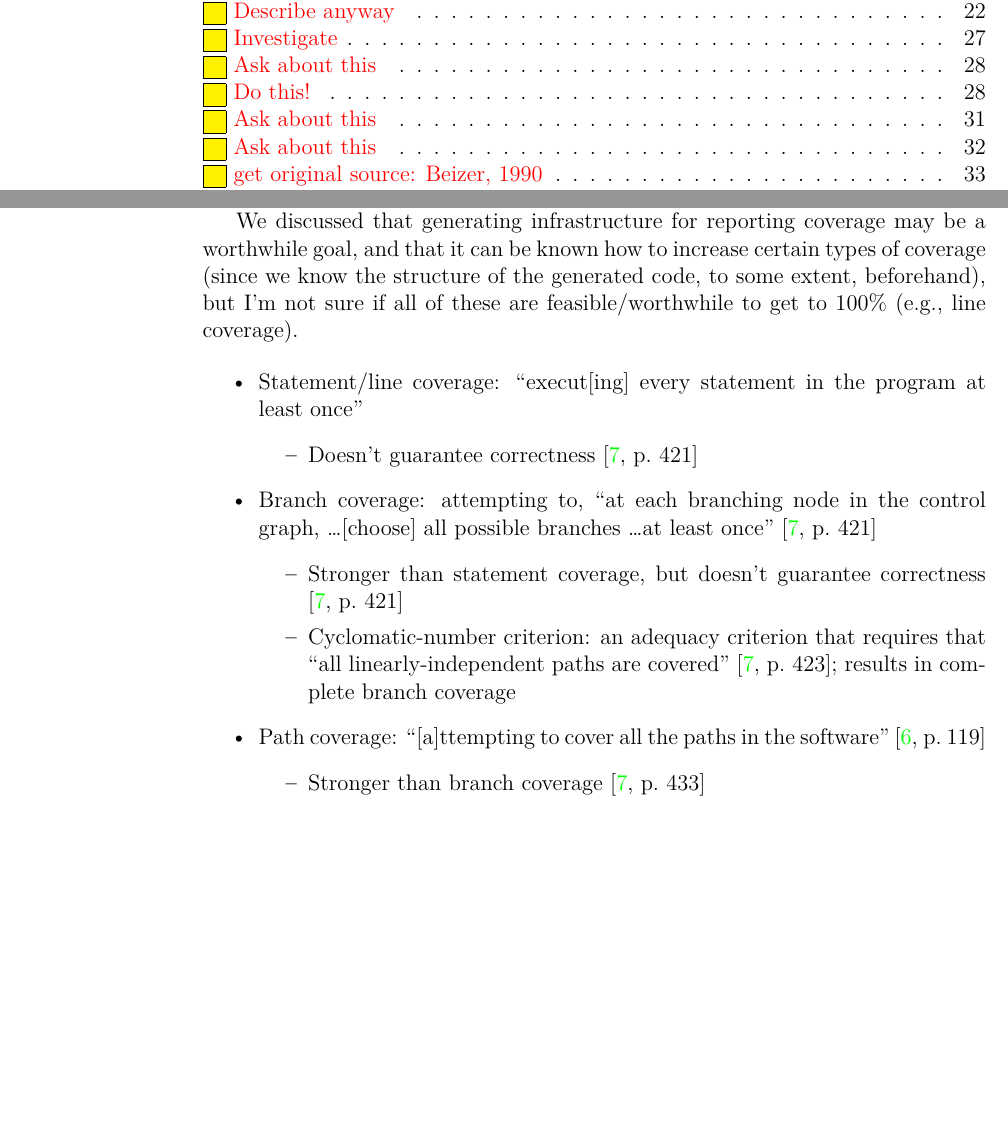
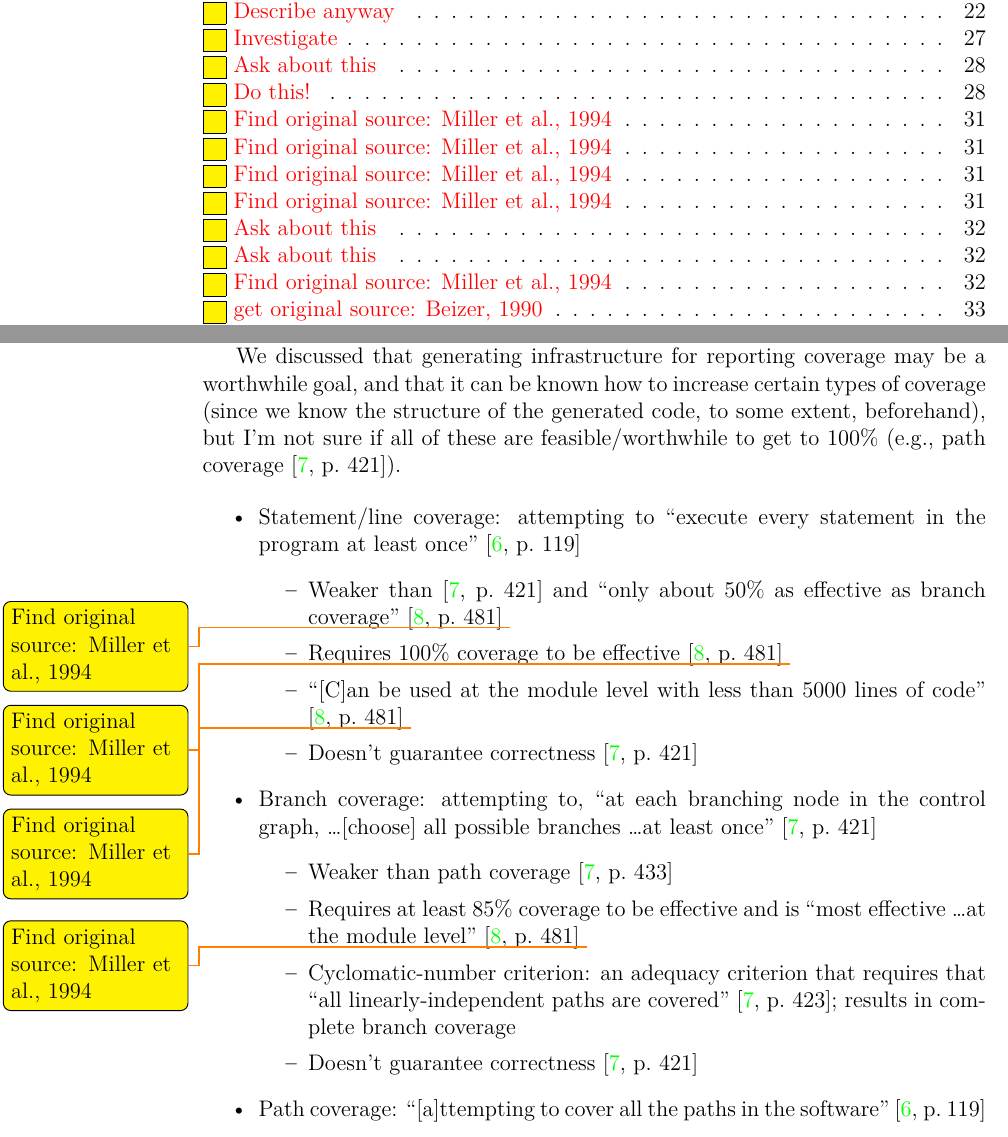
Before and after one commit to samm82/TestingTesting, a LaTeX thesis (thesis.tex, which reads chapters/03_notes.tex): two parts of pages 1 and 47 of 60, joined at a grey line, cut so that both start at the same text, the shorter picture padded with empty space. The pictures show the PDF file thesis.pdf that the author committed with the source.

Commit message:
Add additional notes on coverage based on guidelines
In Peters, but originally from Miller et al., 1994

```diff
--- a/chapters/03_notes.tex
+++ b/chapters/03_notes.tex
@@ -1390,13 +1390,23 @@ We discussed that
 generating infrastructure for reporting coverage may be a worthwhile goal, and
 that it can be known how to increase certain types of coverage (since we know
 the structure of the generated code, to some extent, beforehand), but I'm
-not sure if all of these are feasible/worthwhile to get to 100\% (e.g., line
-coverage).
-
-\begin{itemize}
-      \item Statement/line coverage: ``execut[ing] every statement in the
-            program at least once''
-            \begin{itemize}
+not sure if all of these are feasible/worthwhile to get to 100\% (e.g., path
+coverage \cite[p.~421]{van_vliet_software_2000}).
+
+\begin{itemize}
+      \item Statement/line coverage: attempting to ``execute every statement in
+            the program at least once'' \cite[p.~119]{patton_software_2006}
+            \begin{itemize}
+                  \item Weaker than \cite[p.~421]{van_vliet_software_2000} and
+                        ``only about 50\% as effective as branch coverage''
+                        \cite[p.~481]{peters_software_2000}
+                        \todo{Find original source: Miller et al., 1994}
+                  \item Requires 100\% coverage to be effective
+                        \cite[p.~481]{peters_software_2000}
+                        \todo{Find original source: Miller et al., 1994}
+                  \item ``[C]an be used at the module level with less than 5000
+                        lines of code'' \cite[p.~481]{peters_software_2000}
+                        \todo{Find original source: Miller et al., 1994}
                   \item Doesn't guarantee correctness
                         \cite[p.~421]{van_vliet_software_2000}
             \end{itemize}
@@ -1404,18 +1414,22 @@ coverage).
             control graph, \dots [choose] all possible branches \dots at least
             once'' \cite[p.~421]{van_vliet_software_2000}
             \begin{itemize}
-                  \item Stronger than statement coverage, but doesn't guarantee
-                        correctness \cite[p.~421]{van_vliet_software_2000}
+                  \item Weaker than path coverage
+                        \cite[p.~433]{van_vliet_software_2000}
+                  \item Requires at least 85\% coverage to be effective and is
+                        ``most effective \dots at the module level''
+                        \cite[p.~481]{peters_software_2000}
+                        \todo{Find original source: Miller et al., 1994}
                   \item Cyclomatic-number criterion: an adequacy criterion that
                         requires that ``all linearly-independent paths are
                         covered'' \cite[p.~423]{van_vliet_software_2000};
                         results in complete branch coverage
+                  \item Doesn't guarantee correctness
+                        \cite[p.~421]{van_vliet_software_2000}
             \end{itemize}
       \item Path coverage: ``[a]ttempting to cover all the paths in the
             software'' \cite[p.~119]{patton_software_2006}
             \begin{itemize}
-                  \item Stronger than branch coverage
-                        \cite[p.~433]{van_vliet_software_2000}
                   \item I always thought the ``path'' in ``path coverage'' was
                         a path from program start to program end, where van
                         Vliet seems to use the more general definition (which
```
Also changed, not shown: thesis.pdf, chapters/03_notes.tex (10 more changed lines).
